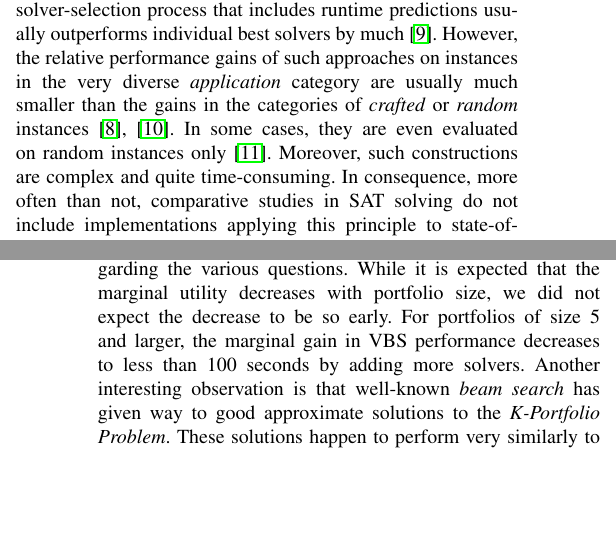
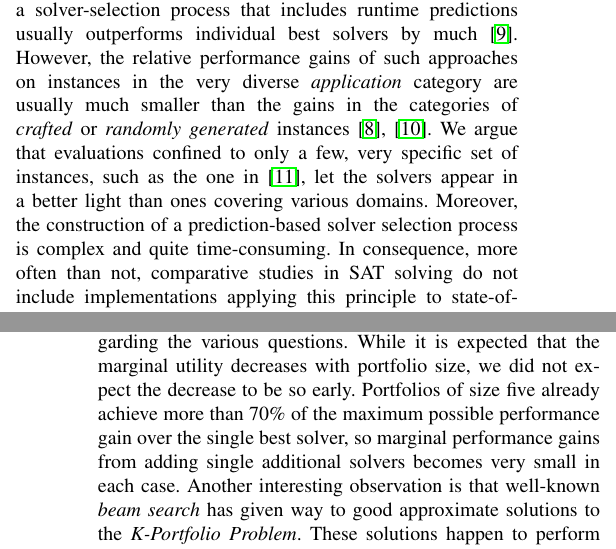
Before and after one commit to Jakob-Bach/Small-Portfolios, a LaTeX paper (text/small-portfolios.tex): two parts of the columns of pages 1 and 2 of 8, joined at a grey line, cut so that both start at the same text, the shorter picture padded with empty space. Compiled offline with pdfLaTeX; a missing font is replaced by an installed copy or a similar font; a LaTeX package or settings file that is missing is left out.

Commit message:
worked on comments. fixed first impression of kadioglu paper

```diff
--- a/text/small-portfolios.tex
+++ b/text/small-portfolios.tex
@@ -98,10 +98,9 @@ But due to that achievement, it has been awarded the new \emph{Special Innovatio
 
 Yet another tweak when it comes to performance gains from sets of solvers is as follows:
 Combining a portfolio with a solver-selection process that includes runtime predictions usually outperforms individual best solvers by much~\cite{xu2008satzilla}.
-However, the relative performance gains of such approaches on instances in the very diverse \emph{application} category are usually much smaller than the gains in the categories of \emph{crafted} or \emph{random} instances~\cite{Xu:2012:EvalContribVBS,Collautti:2013:SNNAP}. %KB: Wie kann es nicht besonders gut sein in der Kategorie 'very diverse applications', wenn es in der Kategorie 'random' gut ist? Ist das nicht im Grunde das gleiche?
-In some cases, they are even evaluated on random instances only~\cite{Kadioglu:2010:ISAC}. %KB: Ich glaube, das trifft es nicht ganz. Ihr Punkt war doch, dass eine Evaluierung über random Instanzen, die man manchmal antrifft, die Ansätze leistungsfähiger erscheinen lassen, als sie in der wirklichkeit dann sind?!? Vielleicht: "We argue that evaluations confined to random instances, such as the one in \cite{Kadioglu:2010:ISAC}, let the solvers appear in a better light than ones covering various domains." Oder so ähnlich.
-Moreover, such constructions %KB: Unklarer Bezug: Welche Konstruktionen? Hier vielleicht: "such constructions (prediction-based solver selection) are complex ..."?
-are complex and quite time-consuming.
+However, the relative performance gains of such approaches on instances in the very diverse \emph{application} category are usually much smaller than the gains in the categories of \emph{crafted} or \emph{randomly generated} instances~\cite{Xu:2012:EvalContribVBS,Collautti:2013:SNNAP}.
+We argue that evaluations confined to only a few, very specific set of instances, such as the one in \cite{Kadioglu:2010:ISAC}, let the solvers appear in a better light than ones covering various domains.
+Moreover, the construction of a prediction-based solver selection process is complex and quite time-consuming.
 In consequence, more often than not, comparative studies in SAT solving do not include implementations applying this principle to state-of-the-art solvers and recent benchmarks of interest.
 
 Given the circumstances sketched so far, the following questions are important when it comes to the design of portfolios and their evaluation.
@@ -130,8 +129,7 @@ Our code and data are available online (cf. Section~\ref{sec:experimental-design
 
 Our evaluation yields insightful results regarding the various questions.
 While it is expected that the marginal utility decreases with portfolio size, we did not expect the decrease to be so early.
-For portfolios of size 5 and larger, the marginal gain in VBS performance decreases to less than 100 seconds by adding more solvers.
-%JB: probaly should use a ratio etc. rather than a an absolute difference, because without context (without knowing solver runtimes), this number is difficult to assess
+Portfolios of size five already achieve more than 70\% of the maximum possible performance gain over the single best solver, so marginal performance gains from adding single additional solvers becomes very small in each case.
 Another interesting observation is that well-known \emph{beam search} has given way to good approximate solutions to the \emph{K-Portfolio Problem}.
 These solutions happen to perform very similarly to the optimal ones, even for a minimal beam width of one.
 
```
